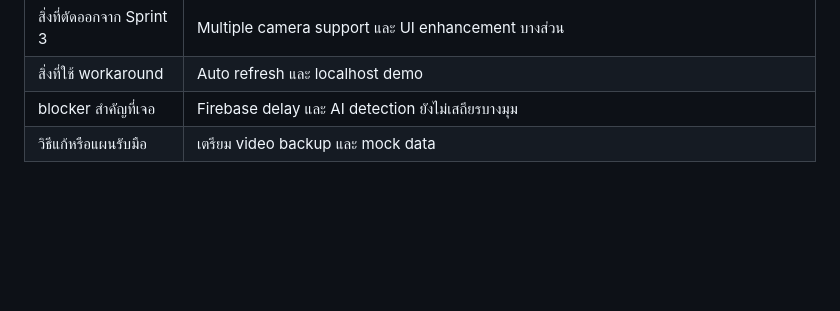
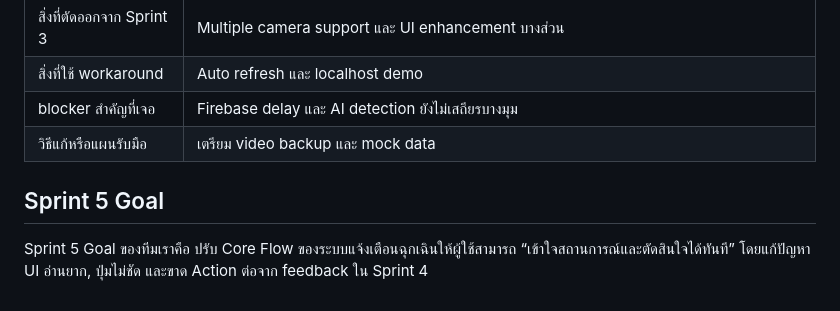
Before and after one commit to 67050171Sorawit/NiceCare_404TeamNotFound, a Markdown page: README.md, the part around the change. Rendered like a GitHub page; blank space fills up the shorter version.

```diff
--- a/README.md
+++ b/README.md
@@ -77,3 +77,6 @@ Known Issues / LimitationsFirebase realtime update ยังมี delay บา
 | สิ่งที่ใช้ workaround | Auto refresh และ localhost demo |
 | blocker สำคัญที่เจอ | Firebase delay และ AI detection ยังไม่เสถียรบางมุม |
 | วิธีแก้หรือแผนรับมือ | เตรียม video backup และ mock data |
+
+## Sprint 5 Goal
+Sprint 5 Goal ของทีมเราคือ ปรับ Core Flow ของระบบแจ้งเตือนฉุกเฉินให้ผู้ใช้สามารถ “เข้าใจสถานการณ์และตัดสินใจได้ทันที” โดยแก้ปัญหา UI อ่านยาก, ปุ่มไม่ชัด และขาด Action ต่อจาก feedback ใน Sprint 4
```
